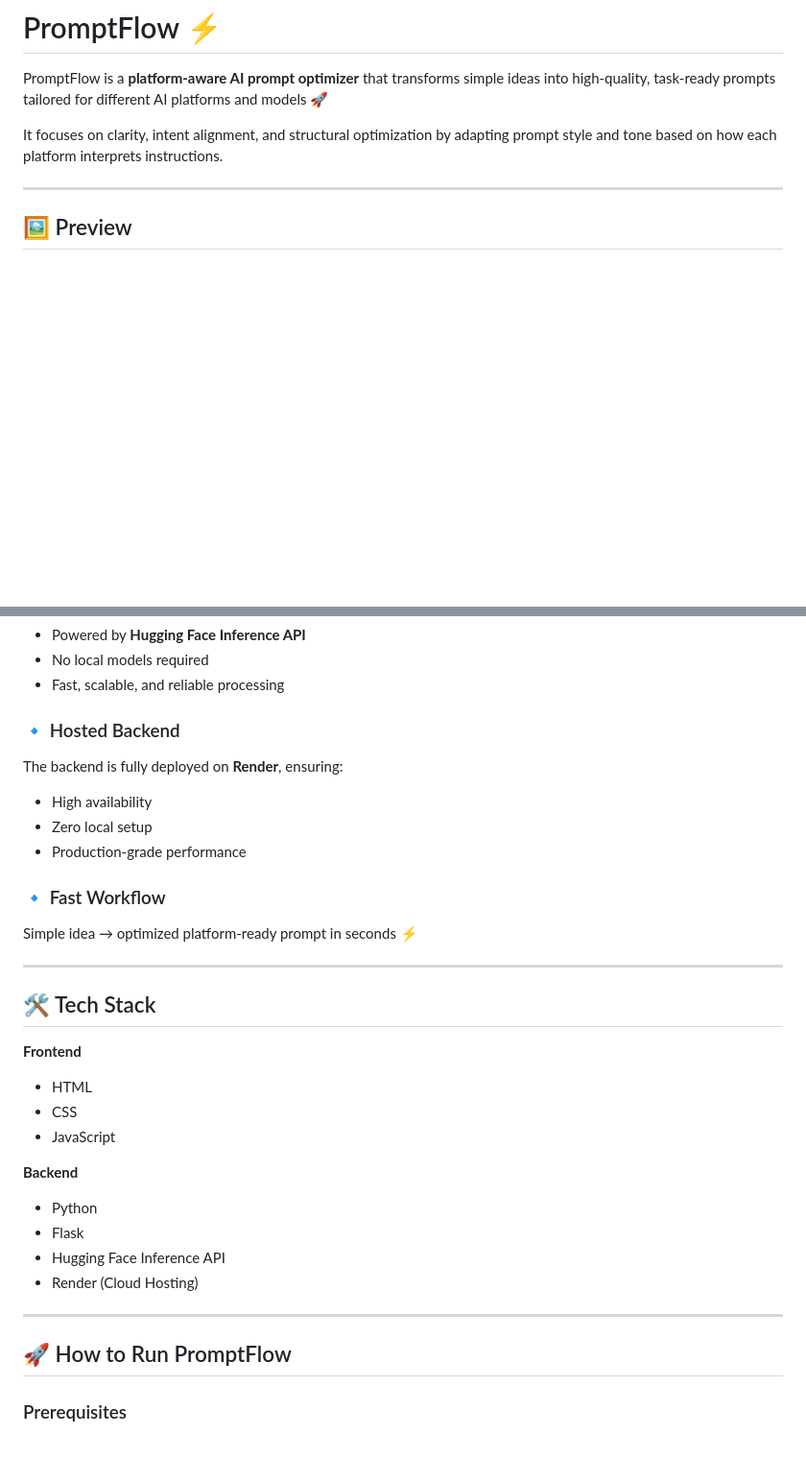
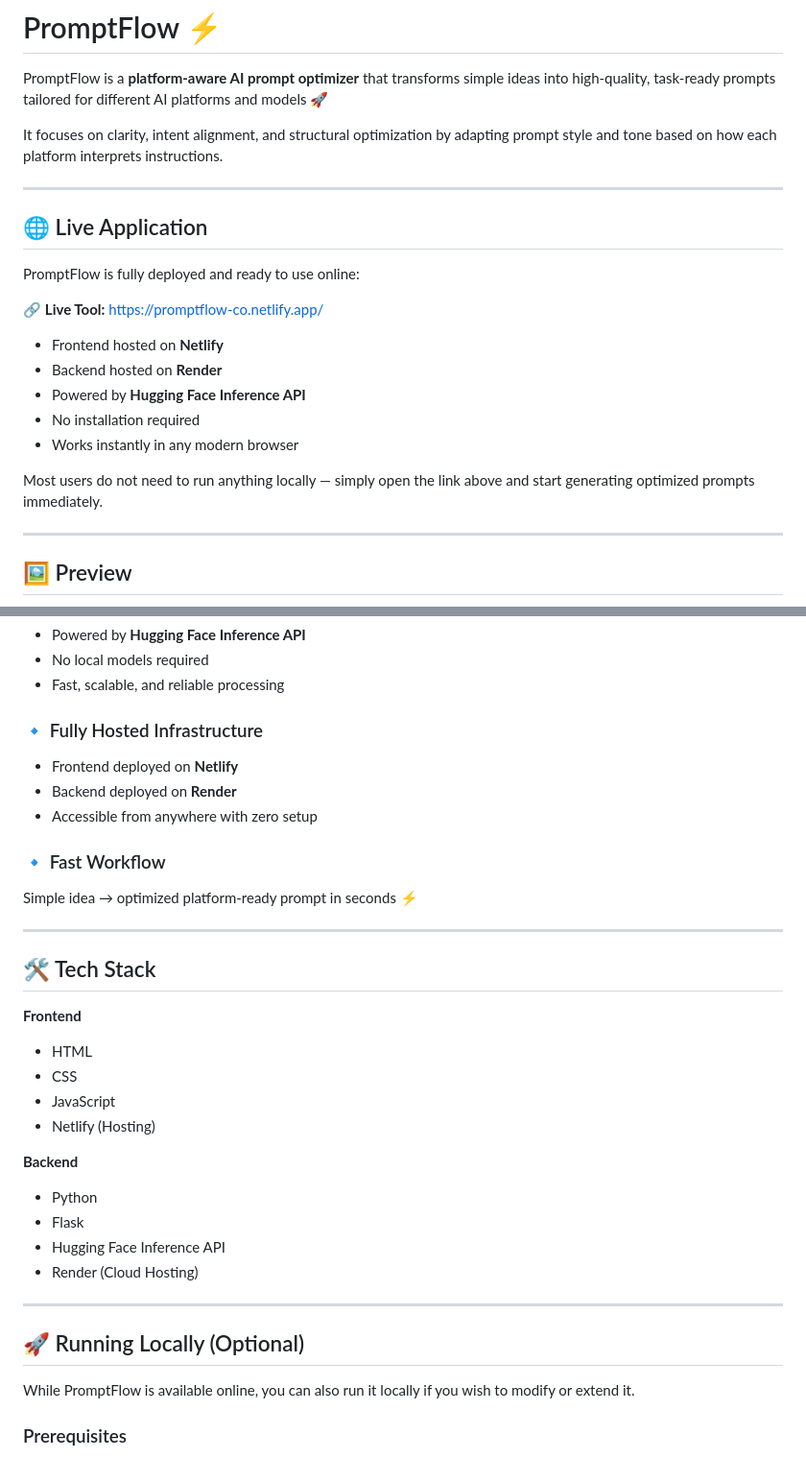
Before and after one commit to anshgirap/PromptFlow, a Markdown page: README.md, 2 parts joined by grey strips. Shown at 96% size. Drawn GitHub-style; blank space fills up the shorter version.

```diff
--- a/README.md
+++ b/README.md
@@ -3,6 +3,22 @@
 PromptFlow is a **platform-aware AI prompt optimizer** that transforms simple ideas into high-quality, task-ready prompts tailored for different AI platforms and models 🚀
 
 It focuses on clarity, intent alignment, and structural optimization by adapting prompt style and tone based on how each platform interprets instructions.
+
+---
+
+## 🌐 Live Application
+
+PromptFlow is fully deployed and ready to use online:
+
+🔗 **Live Tool:** https://promptflow-co.netlify.app/
+
+- Frontend hosted on **Netlify**
+- Backend hosted on **Render**
+- Powered by **Hugging Face Inference API**
+- No installation required
+- Works instantly in any modern browser
+
+Most users do not need to run anything locally — simply open the link above and start generating optimized prompts immediately.
 
 ---
 
@@ -76,13 +92,11 @@ PromptFlow supports prompt engineering for:
 - No local models required
 - Fast, scalable, and reliable processing
 
-### 🔹 Hosted Backend
+### 🔹 Fully Hosted Infrastructure
 
-The backend is fully deployed on **Render**, ensuring:
-
-- High availability
-- Zero local setup
-- Production-grade performance
+- Frontend deployed on **Netlify**
+- Backend deployed on **Render**
+- Accessible from anywhere with zero setup
 
 ### 🔹 Fast Workflow
 
@@ -97,6 +111,7 @@ Simple idea → optimized platform-ready prompt in seconds ⚡
 - HTML
 - CSS
 - JavaScript
+- Netlify (Hosting)
 
 **Backend**
 
@@ -107,7 +122,9 @@ Simple idea → optimized platform-ready prompt in seconds ⚡
 
 ---
 
-## 🚀 How to Run PromptFlow
+## 🚀 Running Locally (Optional)
+
+While PromptFlow is available online, you can also run it locally if you wish to modify or extend it.
 
 ### Prerequisites
 
```
Also changed, not shown: other parts of README.md (+1 -3 lines).
